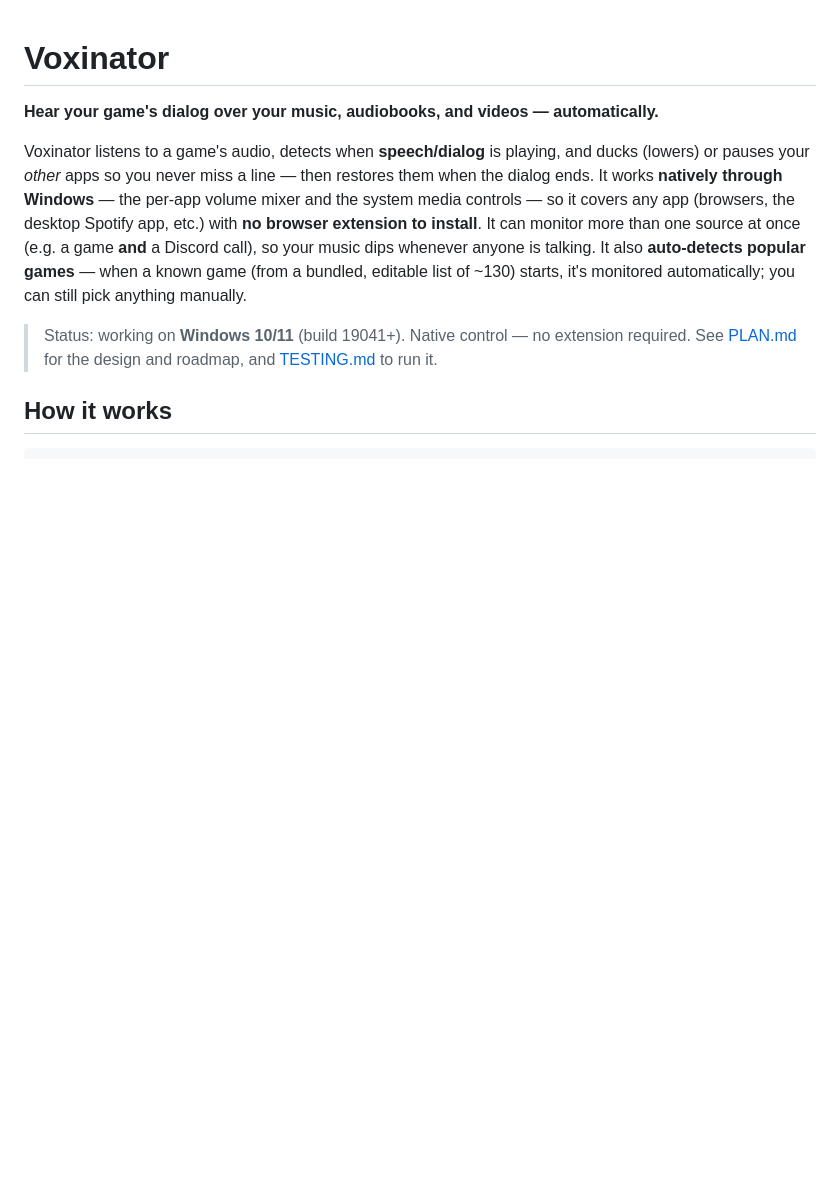
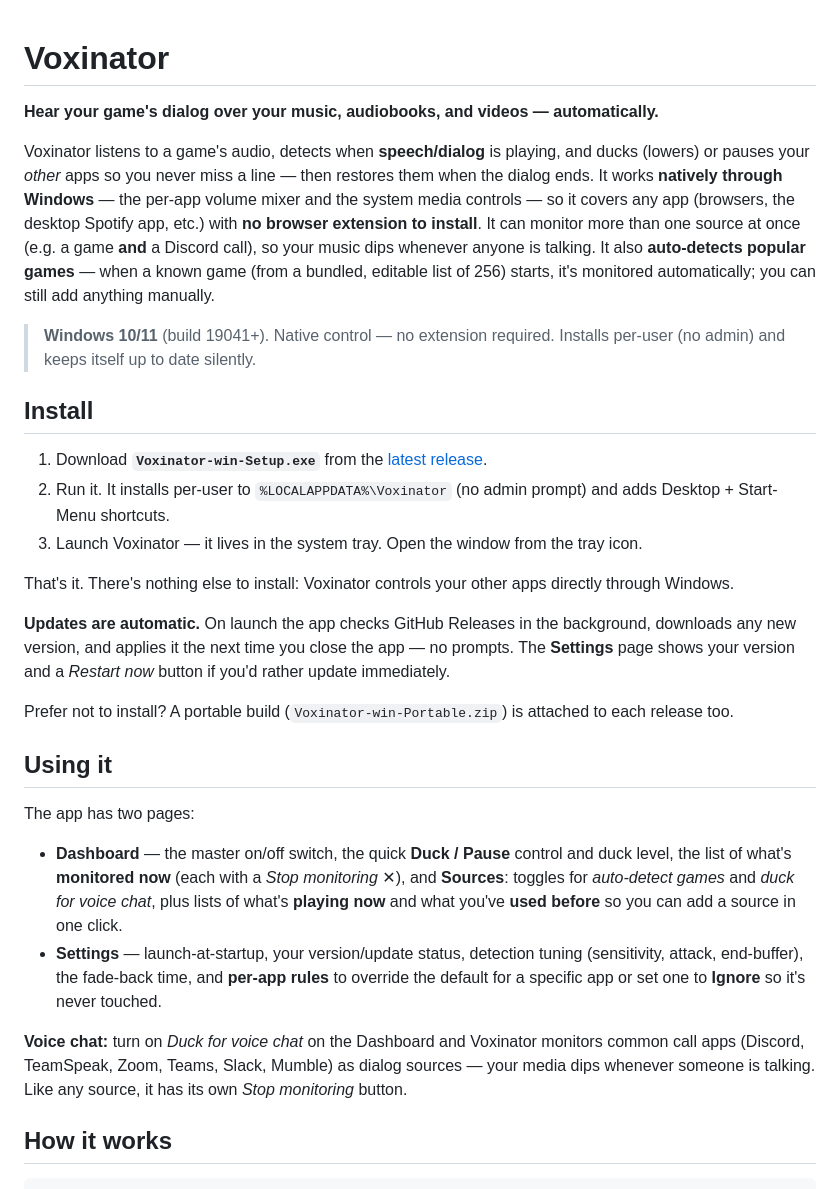
Before and after one commit to LoganO37/Voxinator, a Markdown page: README.md, the part around one of its changes. Drawn GitHub-style; blank space fills up the shorter version.

```diff
--- a/README.md
+++ b/README.md
@@ -8,11 +8,46 @@ dialog ends. It works **natively through Windows** — the per-app volume mixer
 media controls — so it covers any app (browsers, the desktop Spotify app, etc.) with **no
 browser extension to install**. It can monitor more than one source at once (e.g. a game **and**
 a Discord call), so your music dips whenever anyone is talking. It also **auto-detects popular
-games** — when a known game (from a bundled, editable list of ~130) starts, it's monitored
-automatically; you can still pick anything manually.
+games** — when a known game (from a bundled, editable list of 256) starts, it's monitored
+automatically; you can still add anything manually.
 
-> Status: working on **Windows 10/11** (build 19041+). Native control — no extension required.
-> See [PLAN.md](PLAN.md) for the design and roadmap, and [TESTING.md](TESTING.md) to run it.
+> **Windows 10/11** (build 19041+). Native control — no extension required.
+> Installs per-user (no admin) and keeps itself up to date silently.
+
+## Install
+
+1. Download **`Voxinator-win-Setup.exe`** from the
+   [latest release](https://github.com/LoganO37/Voxinator/releases/latest).
+2. Run it. It installs per-user to `%LOCALAPPDATA%\Voxinator` (no admin prompt) and adds
+   Desktop + Start-Menu shortcuts.
+3. Launch Voxinator — it lives in the system tray. Open the window from the tray icon.
+
+That's it. There's nothing else to install: Voxinator controls your other apps directly
+through Windows.
+
+**Updates are automatic.** On launch the app checks GitHub Releases in the background,
+downloads any new version, and applies it the next time you close the app — no prompts. The
+**Settings** page shows your version and a *Restart now* button if you'd rather update
+immediately.
+
+Prefer not to install? A portable build (`Voxinator-win-Portable.zip`) is attached to each
+release too.
+
+## Using it
+
+The app has two pages:
+
+- **Dashboard** — the master on/off switch, the quick **Duck / Pause** control and duck level,
+  the list of what's **monitored now** (each with a *Stop monitoring* ✕), and **Sources**:
+  toggles for *auto-detect games* and *duck for voice chat*, plus lists of what's **playing
+  now** and what you've **used before** so you can add a source in one click.
+- **Settings** — launch-at-startup, your version/update status, detection tuning (sensitivity,
+  attack, end-buffer), the fade-back time, and **per-app rules** to override the default for a
+  specific app or set one to **Ignore** so it's never touched.
+
+**Voice chat:** turn on *Duck for voice chat* on the Dashboard and Voxinator monitors common
+call apps (Discord, TeamSpeak, Zoom, Teams, Slack, Mumble) as dialog sources — your media dips
+whenever someone is talking. Like any source, it has its own *Stop monitoring* button.
 
 ## How it works
 
```
Also changed, not shown: other parts of README.md (+38 -28 lines).
